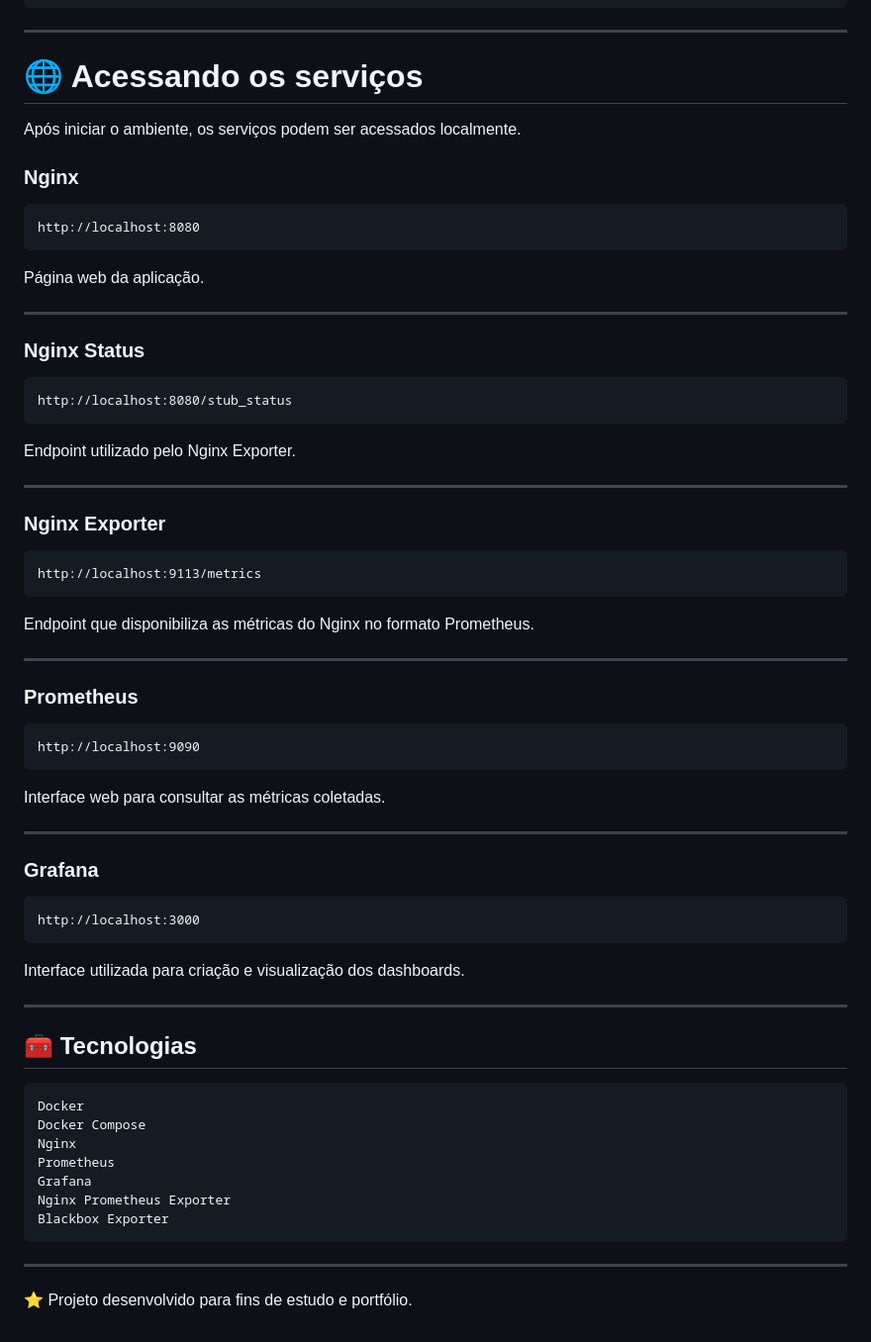
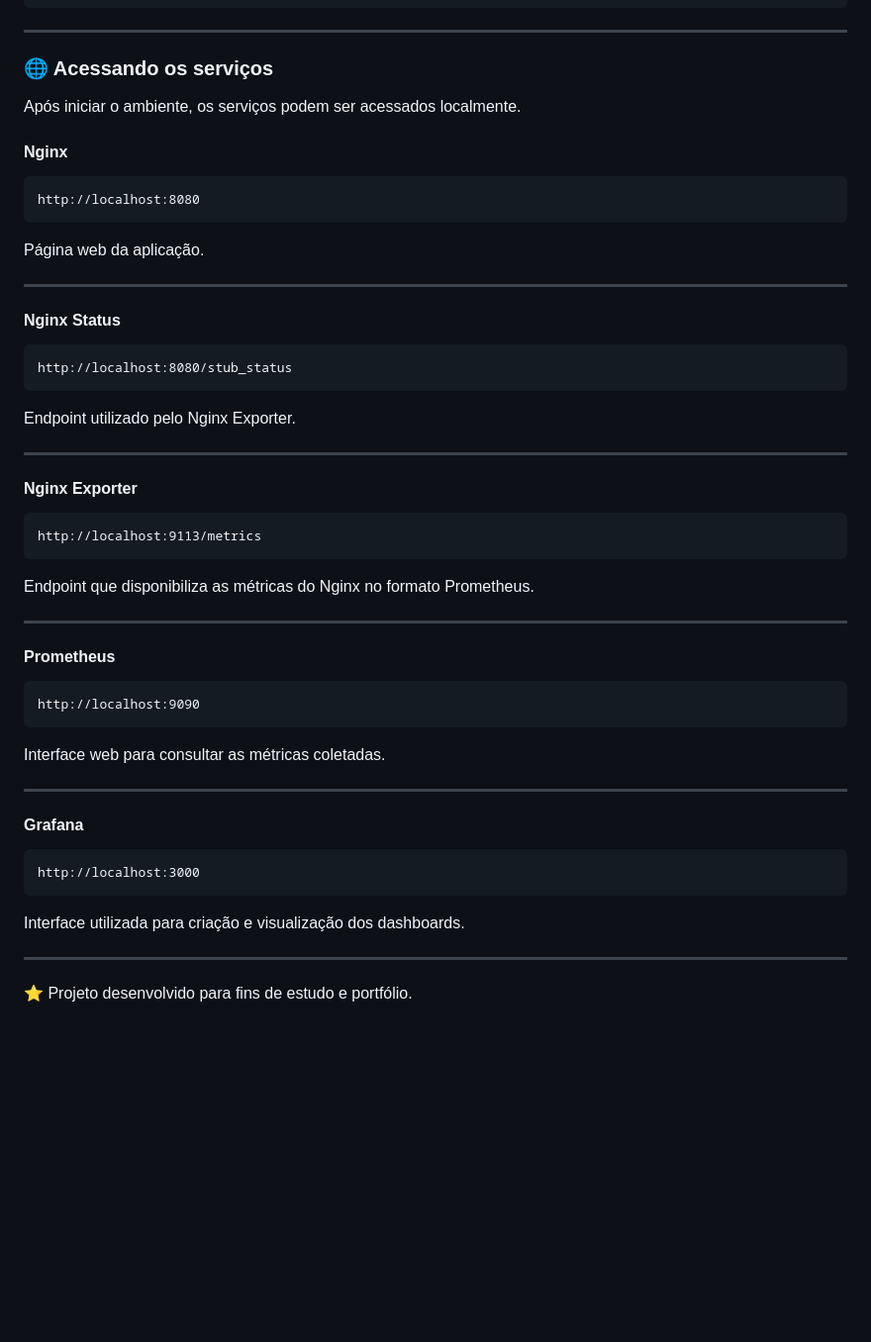
Before and after one commit to wendlersilva/docker-grafana-monitoring, a Markdown page: README.md, the part around one of its changes. Shown at 99% size. GitHub-like rendering; blank space fills up the shorter version.

Commit message:
Ajuste README.md

````diff
--- a/README.md
+++ b/README.md
@@ -187,11 +182,11 @@ grafana
 
 ---
 
-# 🌐 Acessando os serviços
+### 🌐 Acessando os serviços
 
 Após iniciar o ambiente, os serviços podem ser acessados localmente.
 
-### Nginx
+#### Nginx
 
 ```text
 http://localhost:8080
@@ -201,7 +196,7 @@ Página web da aplicação.
 
 ---
 
-### Nginx Status
+#### Nginx Status
 
 ```text
 http://localhost:8080/stub_status
@@ -211,7 +206,7 @@ Endpoint utilizado pelo Nginx Exporter.
 
 ---
 
-### Nginx Exporter
+#### Nginx Exporter
 
 ```text
 http://localhost:9113/metrics
@@ -221,7 +216,7 @@ Endpoint que disponibiliza as métricas do Nginx no formato Prometheus.
 
 ---
 
-### Prometheus
+#### Prometheus
 
 ```text
 http://localhost:9090
@@ -231,7 +226,7 @@ Interface web para consultar as métricas coletadas.
 
 ---
 
-### Grafana
+#### Grafana
 
 ```text
 http://localhost:3000
@@ -241,18 +236,4 @@ Interface utilizada para criação e visualização dos dashboards.
 
 ---
 
-## 🧰 Tecnologias
-
-```text
-Docker
-Docker Compose
-Nginx
-Prometheus
-Grafana
-Nginx Prometheus Exporter
-Blackbox Exporter
-```
-
----
-
 ⭐ Projeto desenvolvido para fins de estudo e portfólio.
````
Also changed, not shown: other parts of README.md (+10 -15 lines).
